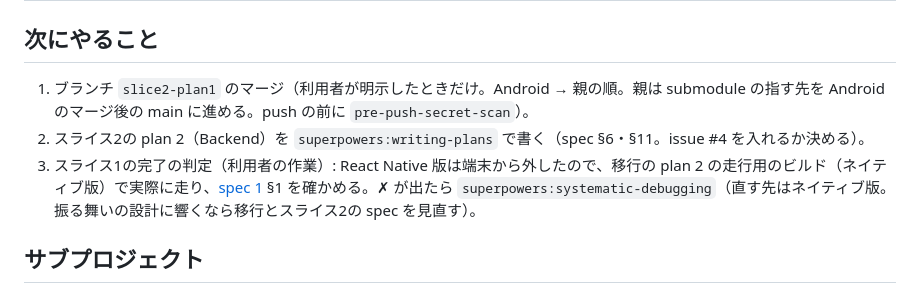
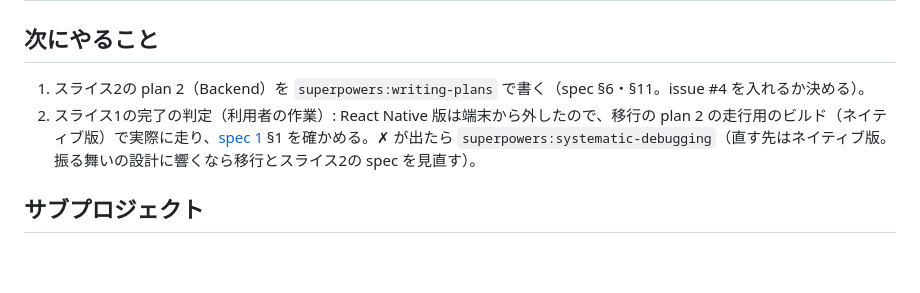
Before and after one commit to h-akira/TouringProjectV2, a Markdown page: PROJECT.md, the part around the change. GitHub-like rendering; blank space fills up the shorter version.

Commit message:
docs: record slice 2 plan 1 as merged

```diff
--- a/PROJECT.md
+++ b/PROJECT.md
@@ -14,9 +14,8 @@
 
 ## 次にやること
 
-1. ブランチ `slice2-plan1` のマージ（利用者が明示したときだけ。Android → 親の順。親は submodule の指す先を Android のマージ後の main に進める。push の前に `pre-push-secret-scan`）。
-2. スライス2の plan 2（Backend）を `superpowers:writing-plans` で書く（spec §6・§11。issue #4 を入れるか決める）。
-3. スライス1の完了の判定（利用者の作業）: React Native 版は端末から外したので、移行の plan 2 の走行用のビルド（ネイティブ版）で実際に走り、[spec 1](docs/specs/2026-10-16-slice1-design.md) §1 を確かめる。✗ が出たら `superpowers:systematic-debugging`（直す先はネイティブ版。振る舞いの設計に響くなら移行とスライス2の spec を見直す）。
+1. スライス2の plan 2（Backend）を `superpowers:writing-plans` で書く（spec §6・§11。issue #4 を入れるか決める）。
+2. スライス1の完了の判定（利用者の作業）: React Native 版は端末から外したので、移行の plan 2 の走行用のビルド（ネイティブ版）で実際に走り、[spec 1](docs/specs/2026-10-16-slice1-design.md) §1 を確かめる。✗ が出たら `superpowers:systematic-debugging`（直す先はネイティブ版。振る舞いの設計に響くなら移行とスライス2の spec を見直す）。
 
 ## サブプロジェクト
 
```
